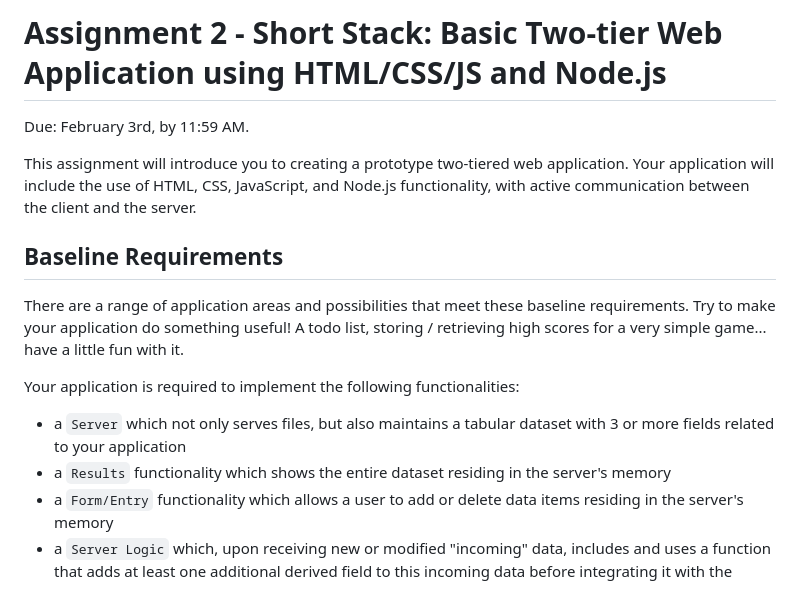
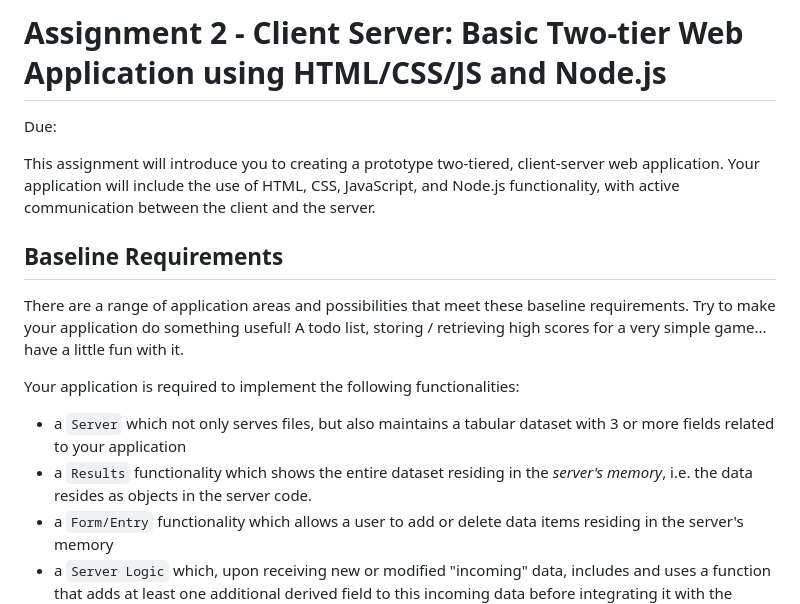
Before and after one commit to cs4241-c26/a2-clientserver, a Markdown page: README.md, the part around the change. Rendered like a GitHub page.

```diff
--- a/README.md
+++ b/README.md
@@ -1,9 +1,9 @@
-Assignment 2 - Short Stack: Basic Two-tier Web Application using HTML/CSS/JS and Node.js
+Assignment 2 - Client Server: Basic Two-tier Web Application using HTML/CSS/JS and Node.js
 ===
 
-Due: February 3rd, by 11:59 AM.
+Due:
 
-This assignment will introduce you to creating a prototype two-tiered web application.
+This assignment will introduce you to creating a prototype two-tiered, client-server web application.
 Your application will include the use of HTML, CSS, JavaScript, and Node.js functionality, with active communication between the client and the server.
 
 Baseline Requirements
@@ -15,7 +15,7 @@ Try to make your application do something useful! A todo list, storing / retriev
 Your application is required to implement the following functionalities:
 
 - a `Server` which not only serves files, but also maintains a tabular dataset with 3 or more fields related to your application
-- a `Results` functionality which shows the entire dataset residing in the server's memory
+- a `Results` functionality which shows the entire dataset residing in the *server's memory*, i.e. the data resides as objects in the server code.
 - a `Form/Entry` functionality which allows a user to add or delete data items residing in the server's memory
 - a `Server Logic` which, upon receiving new or modified "incoming" data, includes and uses a function that adds at least one additional derived field to this incoming data before integrating it with the existing dataset
 - the `Derived field` for a new row of data must be computed based on fields already existing in the row.
```
